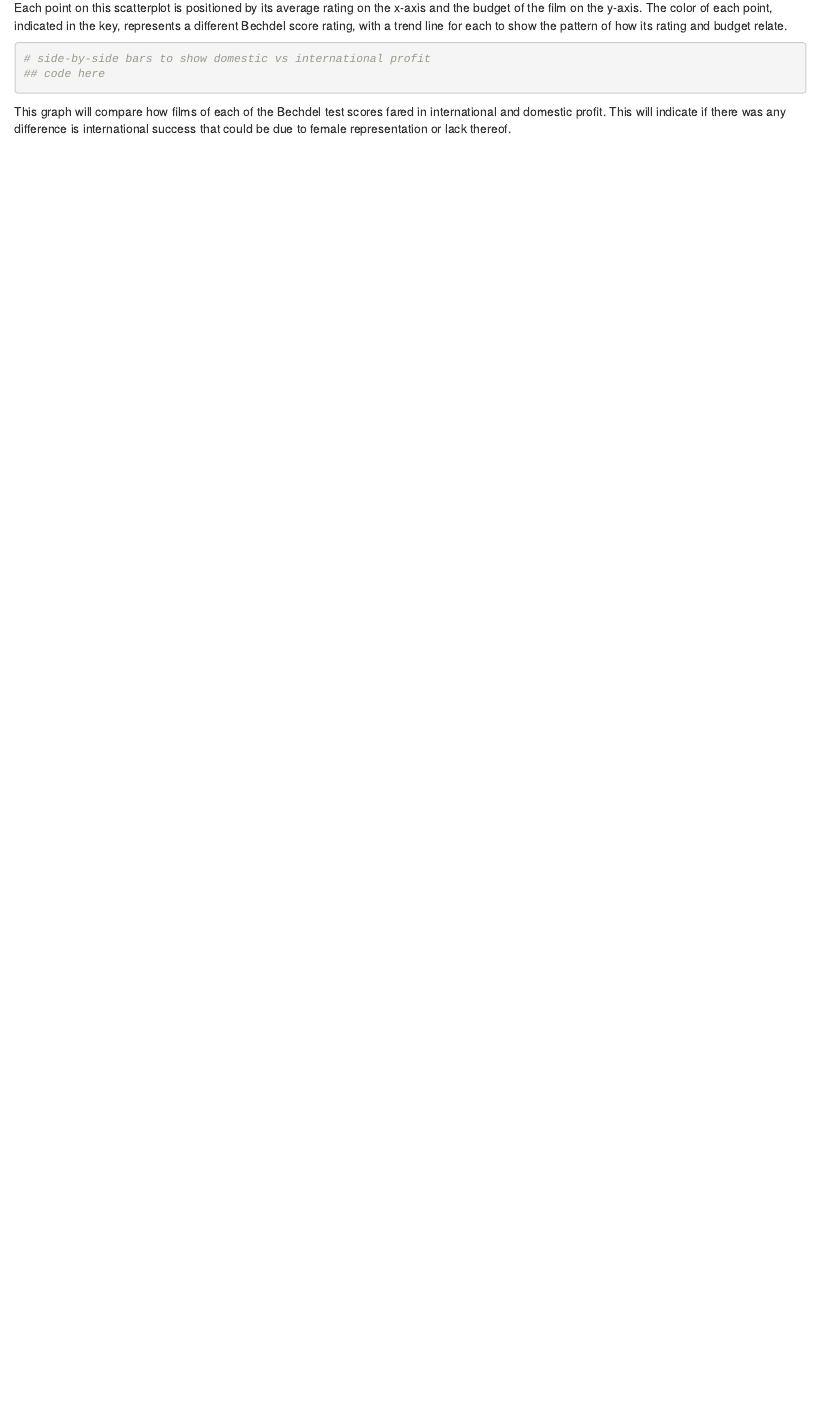
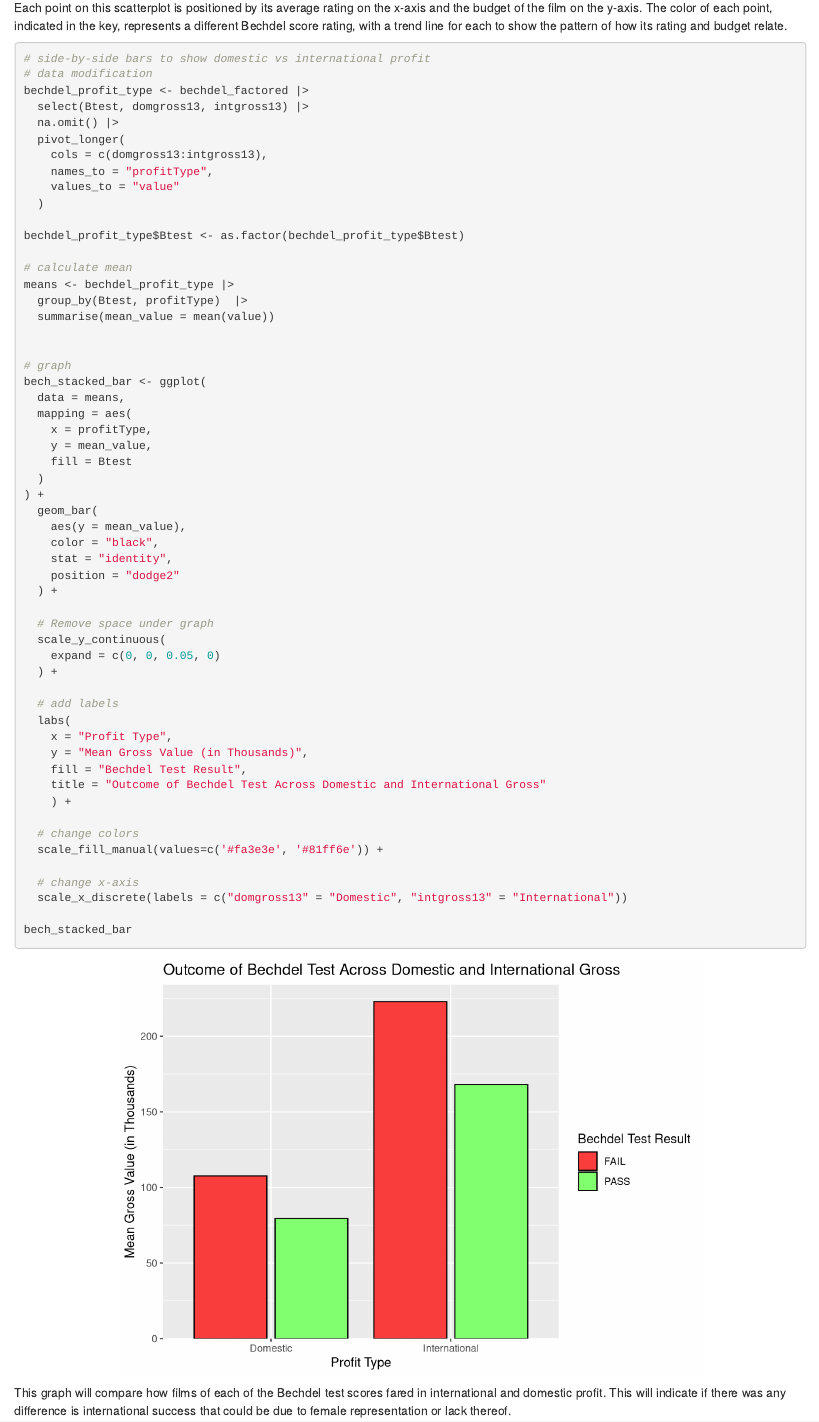
Before and after one commit to akaplan521/bechdelproject, an R Markdown document (bechdel-proj.Rmd): the page in a window 1100 px wide, from 4480 px down. Rendered offline with R 4.5, knitr and Pandoc, with nearby package versions.

Commit message:
side by side bar ): thousands? millions? who knows

````diff
--- a/bechdel-proj.Rmd
+++ b/bechdel-proj.Rmd
@@ -183,7 +183,60 @@ Each point on this scatterplot is positioned by its average rating on the x-axis
 
 ```{r question 2 - Data Visualizations (side-by-side bar)}
 # side-by-side bars to show domestic vs international profit
-## code here
+# data modification
+bechdel_profit_type <- bechdel_factored |>
+  select(Btest, domgross13, intgross13) |>
+  na.omit() |>
+  pivot_longer(
+    cols = c(domgross13:intgross13),
+    names_to = "profitType",
+    values_to = "value"
+  )
+
+bechdel_profit_type$Btest <- as.factor(bechdel_profit_type$Btest)
+
+# calculate mean
+means <- bechdel_profit_type |>
+  group_by(Btest, profitType)  |>
+  summarise(mean_value = mean(value))
+
+
+# graph
+bech_stacked_bar <- ggplot(
+  data = means,
+  mapping = aes(
+    x = profitType,
+    y = mean_value,
+    fill = Btest
+  )
+) +
+  geom_bar(
+    aes(y = mean_value),
+    color = "black",
+    stat = "identity",
+    position = "dodge2"
+  ) +
+
+  # Remove space under graph
+  scale_y_continuous(
+    expand = c(0, 0, 0.05, 0)
+  ) +
+
+  # add labels
+  labs(
+    x = "Profit Type",
+    y = "Mean Gross Value (in Thousands)",
+    fill = "Bechdel Test Result",
+    title = "Outcome of Bechdel Test Across Domestic and International Gross"
+    ) +
+
+  # change colors
+  scale_fill_manual(values=c('#fa3e3e', '#81ff6e')) +
+
+  # change x-axis
+  scale_x_discrete(labels = c("domgross13" = "Domestic", "intgross13" = "International"))
+
+bech_stacked_bar
 
 ```
 
````
